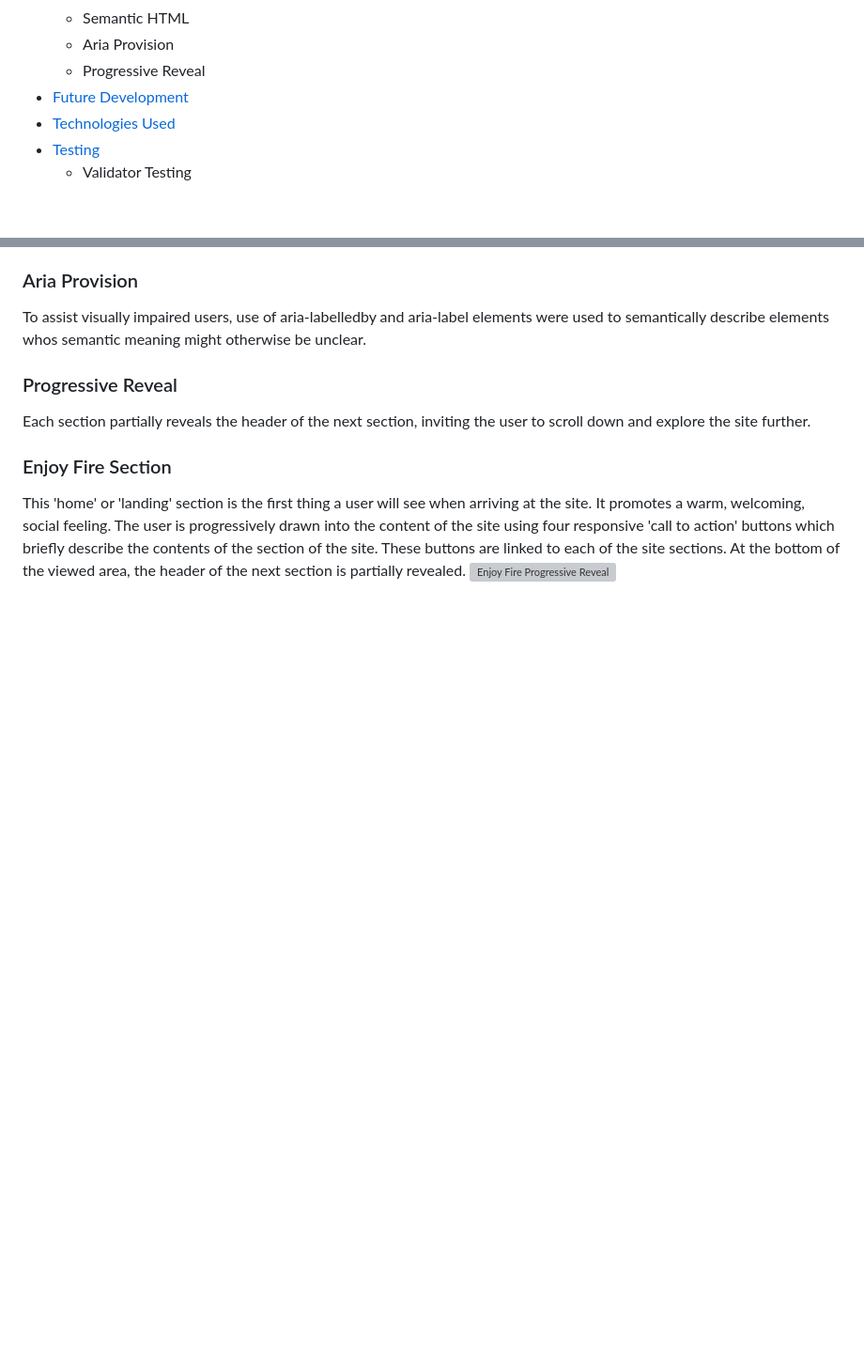
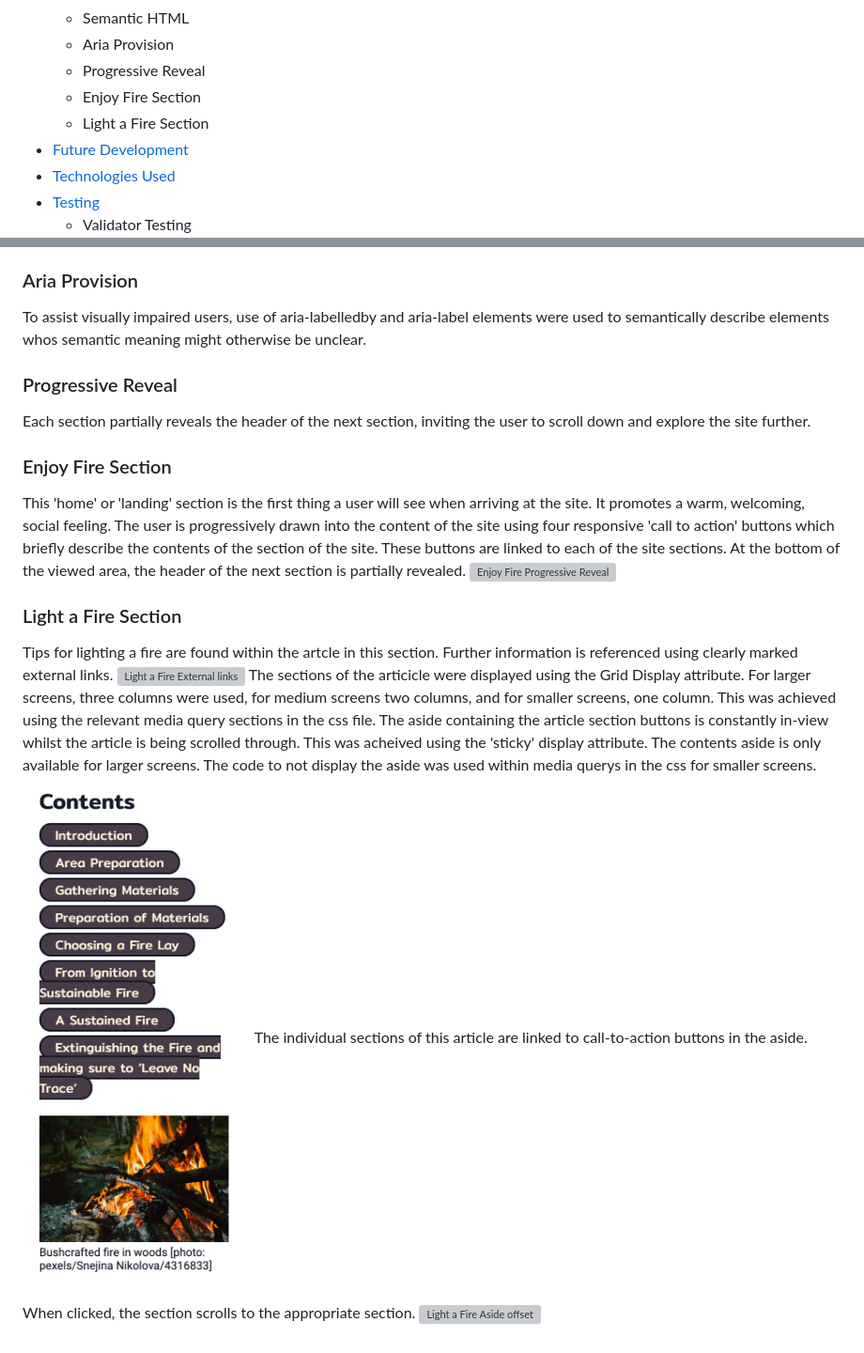
Before and after one commit to mikerae/html-and-css-essentials-portfolio-project, a Markdown page: README.md, 2 parts joined by grey strips. Shown: that part at 94% size. GitHub-like rendering; pictures changed too: assets/images/lightfire-aside.png (added); blank space fills up the shorter version; grey boxes are pictures that could not be loaded.

Commit message:
add text and images for Light a Fire section in readme.md

```diff
--- a/README.md
+++ b/README.md
@@ -24,6 +24,8 @@ A live version of the Enjoy Fire! website can be found here - https://mikerae.gi
     + Semantic HTML
     + Aria Provision
     + Progressive Reveal
+    + Enjoy Fire Section
+    + Light a Fire Section
 + [Future Development](#future-development "Future Development")
 + [Technologies Used](#technologies-used "Technologies Used")
 + [Testing](#testing "Testing")
@@ -146,3 +148,14 @@ Each section partially reveals the header of the next section, inviting the user
 ### Enjoy Fire Section
 This 'home' or 'landing' section is the first thing a user will see when arriving at the site. It promotes a warm, welcoming, social feeling. The user is progressively drawn into the content of the site using four responsive 'call to action' buttons which briefly describe the contents of the section of the site. These buttons are linked to each of the site sections. At the bottom of the viewed area, the header of the next section is partially revealed.
 ![Enjoy Fire Progressive Reveal](/assets/images/enjoy-fire-progressive-reveal.png)
+### Light a Fire Section
+Tips for lighting a fire are found within the artcle in this section.
+Further information is referenced using clearly marked external links.
+![Light a Fire External links](/assets/images/lightfire-external-links.png)
+The sections of the articicle were displayed using the Grid Display attribute.
+For larger screens, three columns were used, for medium screens two columns, and for smaller screens, one column. This was achieved using the relevant media query sections in the css file.
+The aside containing the article section buttons is constantly in-view whilst the article is being scrolled through. This was acheived using the 'sticky' display attribute.
+The contents aside is only available for larger screens. The code to not display the aside was used within media querys in the css for smaller screens.
+![Light a Fire Aside](/assets/images/lightfire-aside.png)
+The individual sections of this article are linked to call-to-action buttons in the aside. When clicked, the section scrolls to the appropriate section.
+![Light a Fire Aside offset](/assets/images/lightfire-contents-links-header-offset.png)
```
Also changed, not shown: 2 other files.
